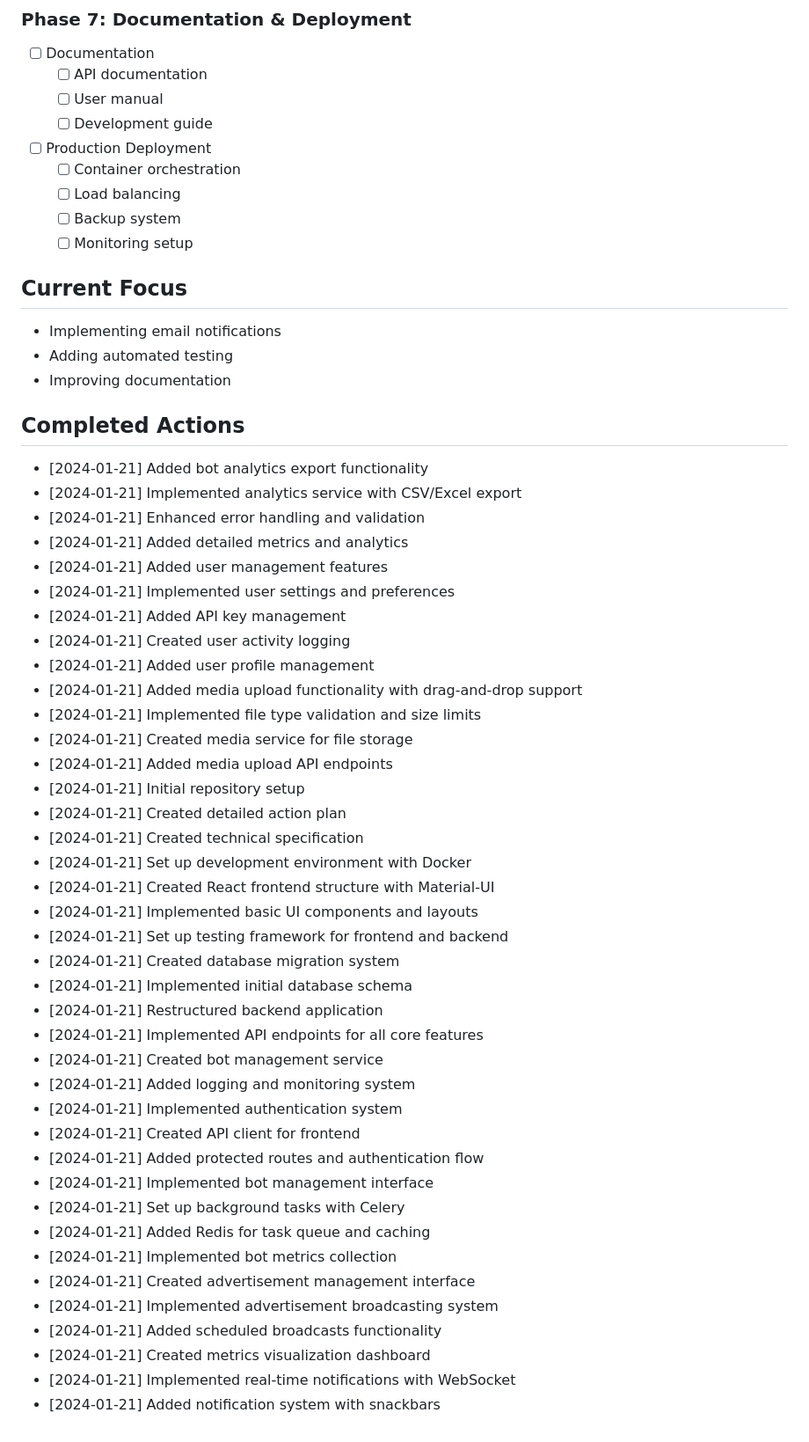
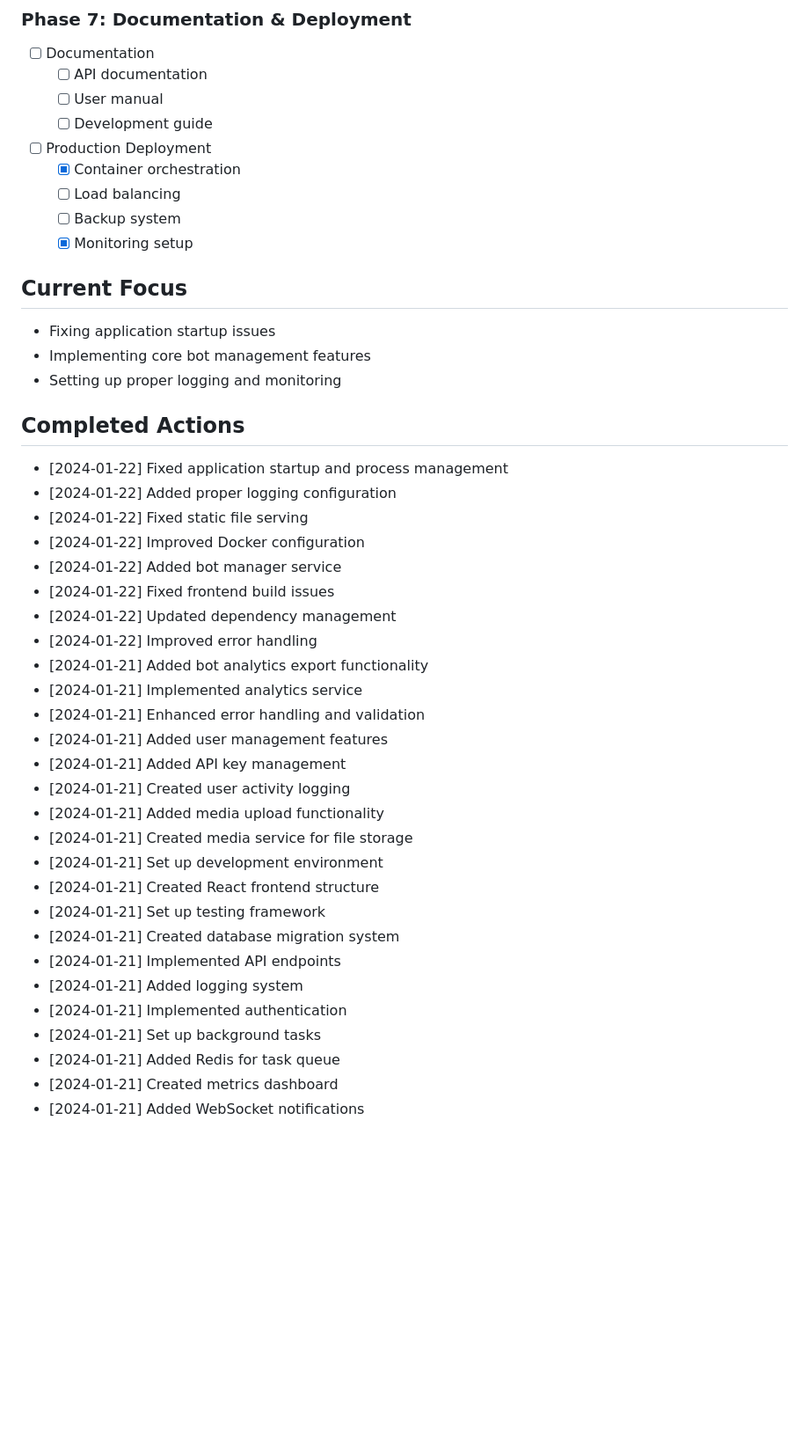
Before and after one commit to viktordrukker/telegram-bot-ui, a Markdown page: action_list.md, the part around one of its changes. Shown at 88% size. GitHub-like rendering; blank space fills up the shorter version.

```diff
--- a/action_list.md
+++ b/action_list.md
@@ -87,53 +171,41 @@
   - [ ] User manual
   - [ ] Development guide
 - [ ] Production Deployment
-  - [ ] Container orchestration
+  - [x] Container orchestration
   - [ ] Load balancing
   - [ ] Backup system
-  - [ ] Monitoring setup
+  - [x] Monitoring setup
 
 ## Current Focus
-- Implementing email notifications
-- Adding automated testing
-- Improving documentation
+- Fixing application startup issues
+- Implementing core bot management features
+- Setting up proper logging and monitoring
 
 ## Completed Actions
+- [2024-01-22] Fixed application startup and process management
+- [2024-01-22] Added proper logging configuration
+- [2024-01-22] Fixed static file serving
+- [2024-01-22] Improved Docker configuration
+- [2024-01-22] Added bot manager service
+- [2024-01-22] Fixed frontend build issues
+- [2024-01-22] Updated dependency management
+- [2024-01-22] Improved error handling
 - [2024-01-21] Added bot analytics export functionality
-- [2024-01-21] Implemented analytics service with CSV/Excel export
+- [2024-01-21] Implemented analytics service
 - [2024-01-21] Enhanced error handling and validation
-- [2024-01-21] Added detailed metrics and analytics
 - [2024-01-21] Added user management features
-- [2024-01-21] Implemented user settings and preferences
 - [2024-01-21] Added API key management
 - [2024-01-21] Created user activity logging
-- [2024-01-21] Added user profile management
-- [2024-01-21] Added media upload functionality with drag-and-drop support
-- [2024-01-21] Implemented file type validation and size limits
+- [2024-01-21] Added media upload functionality
 - [2024-01-21] Created media service for file storage
-- [2024-01-21] Added media upload API endpoints
-- [2024-01-21] Initial repository setup
-- [2024-01-21] Created detailed action plan
-- [2024-01-21] Created technical specification
-- [2024-01-21] Set up development environment with Docker
-- [2024-01-21] Created React frontend structure with Material-UI
-- [2024-01-21] Implemented basic UI components and layouts
-- [2024-01-21] Set up testing framework for frontend and backend
+- [2024-01-21] Set up development environment
+- [2024-01-21] Created React frontend structure
+- [2024-01-21] Set up testing framework
 - [2024-01-21] Created database migration system
-- [2024-01-21] Implemented initial database schema
-- [2024-01-21] Restructured backend application
-- [2024-01-21] Implemented API endpoints for all core features
-- [2024-01-21] Created bot management service
-- [2024-01-21] Added logging and monitoring system
-- [2024-01-21] Implemented authentication system
-- [2024-01-21] Created API client for frontend
-- [2024-01-21] Added protected routes and authentication flow
-- [2024-01-21] Implemented bot management interface
-- [2024-01-21] Set up background tasks with Celery
-- [2024-01-21] Added Redis for task queue and caching
-- [2024-01-21] Implemented bot metrics collection
-- [2024-01-21] Created advertisement management interface
-- [2024-01-21] Implemented advertisement broadcasting system
-- [2024-01-21] Added scheduled broadcasts functionality
-- [2024-01-21] Created metrics visualization dashboard
-- [2024-01-21] Implemented real-time notifications with WebSocket
-- [2024-01-21] Added notification system with snackbars
+- [2024-01-21] Implemented API endpoints
+- [2024-01-21] Added logging system
+- [2024-01-21] Implemented authentication
+- [2024-01-21] Set up background tasks
+- [2024-01-21] Added Redis for task queue
+- [2024-01-21] Created metrics dashboard
+- [2024-01-21] Added WebSocket notifications
```
Also changed, not shown: other parts of action_list.md (+103 -19 lines).
